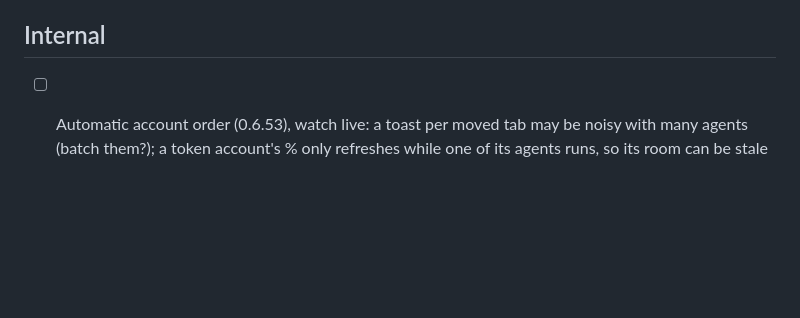
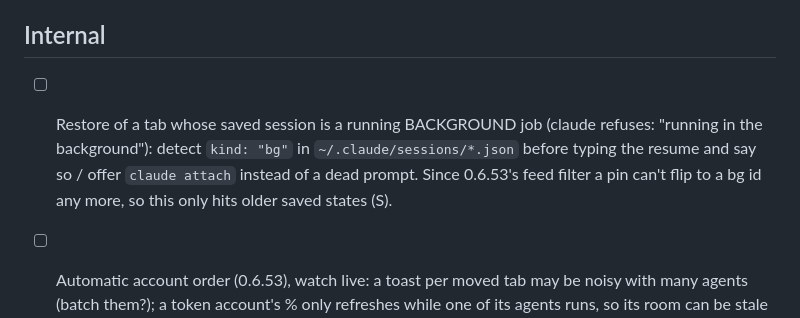
Before and after one commit to enerage/vibespace, a Markdown page: TODO.md, the part around the change. Drawn GitHub-style; blank space fills up the shorter version.

Commit message:
docs: Claude's daemon restarts killed background jobs (use claude stop); restore-onto-bg TODO
Co-Authored-By: Claude Opus 5.5 <noreply@anthropic.com>

```diff
--- a/TODO.md
+++ b/TODO.md
@@ -206,6 +206,11 @@ Build in this order. Verify the statusLine and HTTP hooks live in a pty before r
 - [ ] Per-workspace notification badge when an agent finishes (taskbar overlay icon).
 
 ## Internal
+- [ ] Restore of a tab whose saved session is a running BACKGROUND job (claude
+      refuses: "running in the background"): detect `kind: "bg"` in
+      `~/.claude/sessions/*.json` before typing the resume and say so / offer
+      `claude attach` instead of a dead prompt. Since 0.6.53's feed filter a pin
+      can't flip to a bg id any more, so this only hits older saved states (S).
 - [ ] Automatic account order (0.6.53), watch live: a toast per moved tab may be
       noisy with many agents (batch them?); a token account's % only refreshes
       while one of its agents runs, so its room can be stale until its reset;
```
Also changed, not shown: CLAUDE.md (+5 -0 lines).
